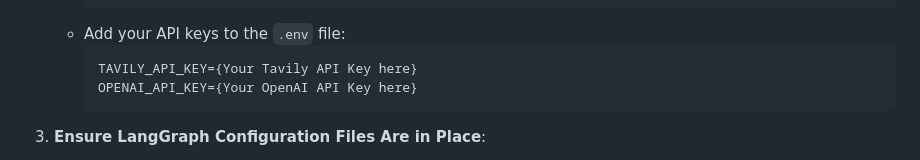
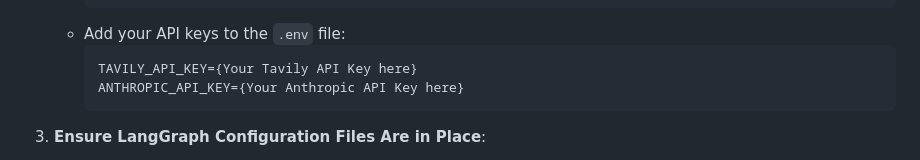
Before and after one commit to waqarahmed6095/company_researcher, a Markdown page: README.md, the part around the change printed below. GitHub-like rendering.

````diff
--- a/README.md
+++ b/README.md
@@ -111,7 +115,7 @@ The **Company Researcher** is an open-source tool designed for in-depth company
    - Add your API keys to the `.env` file:
       ```bash
       TAVILY_API_KEY={Your Tavily API Key here}
-      OPENAI_API_KEY={Your OpenAI API Key here}
+      ANTHROPIC_API_KEY={Your Anthropic API Key here}
       ```
 
 3. **Ensure LangGraph Configuration Files Are in Place**:
````
Also changed, not shown: other parts of README.md (+7 -3 lines).
